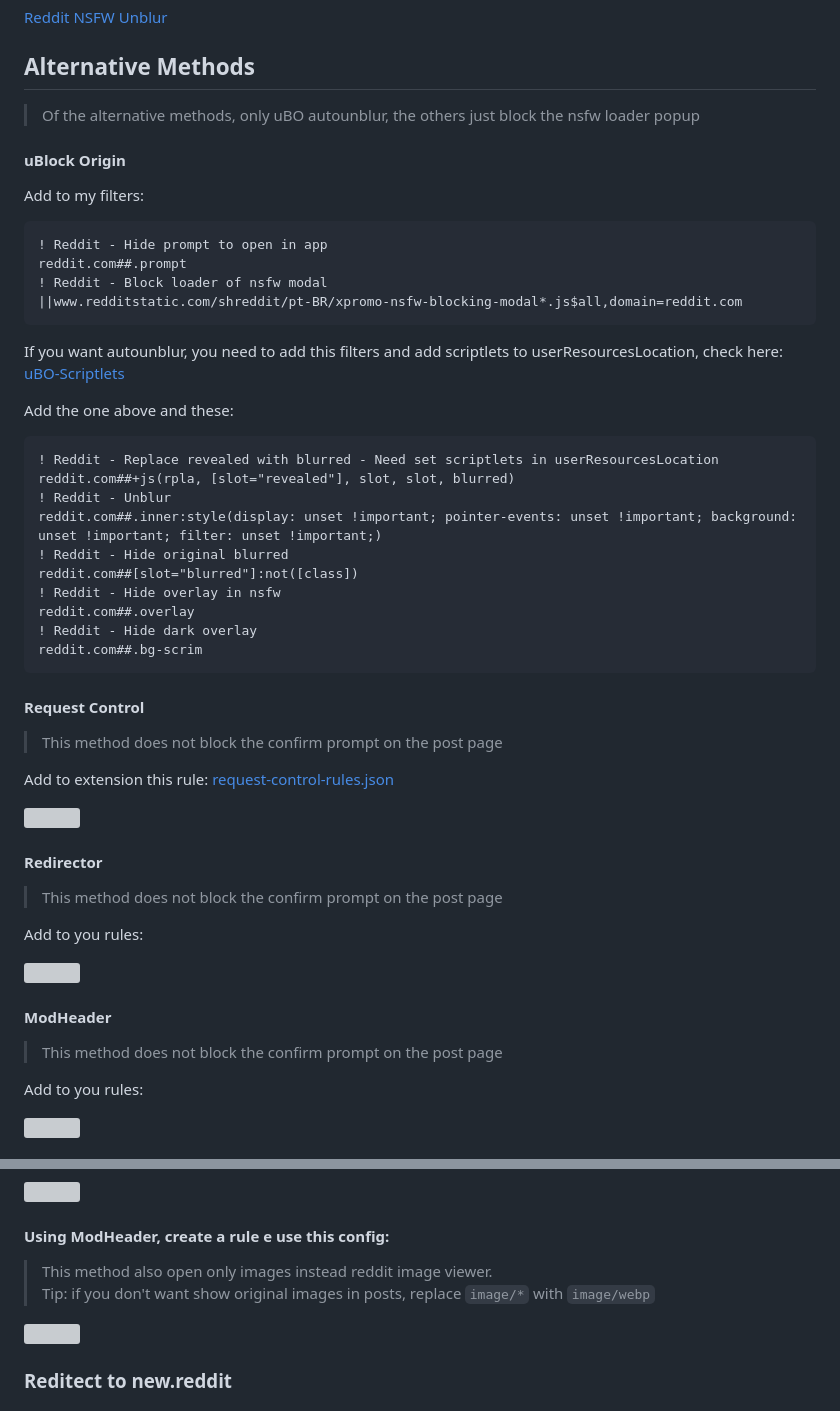
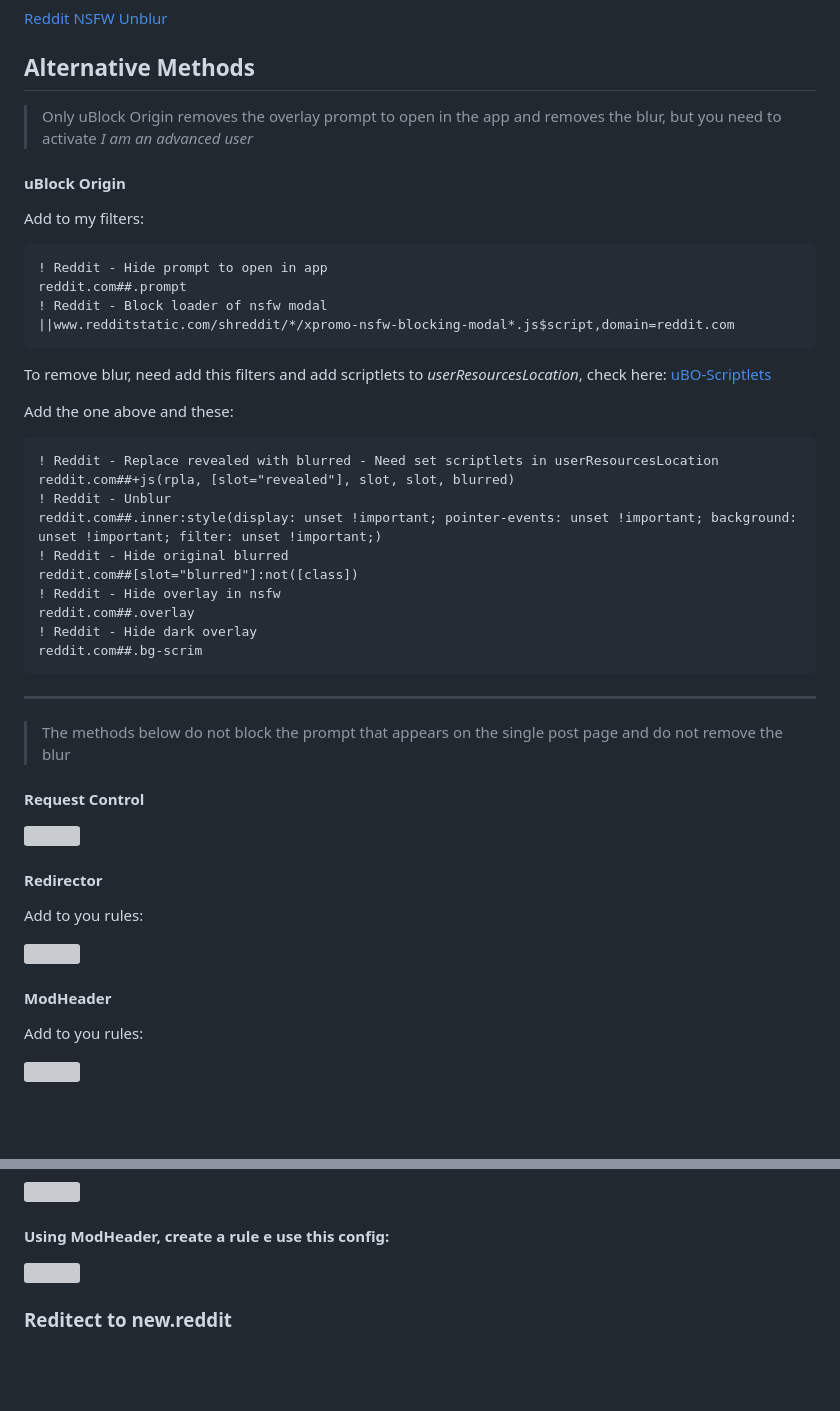
Before and after one commit to zenstorage/Reddit-NSFW-Unblur, a Markdown page: README.md, 2 parts joined by grey strips. Rendered like a GitHub page; blank space fills up the shorter version; grey boxes are pictures that could not be loaded.

```diff
--- a/README.md
+++ b/README.md
@@ -42,16 +42,16 @@
 <p>Then install userscript:</p>
 <a href="https://greasyfork.org/scripts/485608">Reddit NSFW Unblur</a>
 <h2>Alternative Methods</h2>
-<blockquote>Of the alternative methods, only uBO autounblur, the others just block the nsfw loader popup</blockquote>
+<blockquote>Only uBlock Origin removes the overlay prompt to open in the app and removes the blur, but you need to activate <i>I am an advanced user</i></blockquote>
 <h4>uBlock Origin</h4>
 <p>Add to my filters:</p>
 <pre>
 ! Reddit - Hide prompt to open in app
 reddit.com##.prompt
 ! Reddit - Block loader of nsfw modal
-||www.redditstatic.com/shreddit/pt-BR/xpromo-nsfw-blocking-modal*.js$all,domain=reddit.com
+||www.redditstatic.com/shreddit/*/xpromo-nsfw-blocking-modal*.js$script,domain=reddit.com
 </pre>
-<p>If you want autounblur, you need to add this filters and add scriptlets to userResourcesLocation, check here: <a href="https://github.com/uBlockO/uBO-Scriptlets#installation">uBO-Scriptlets</a></p>
+<p>To remove blur, need add this filters and add scriptlets to <i>userResourcesLocation</i>, check here: <a href="https://github.com/uBlockO/uBO-Scriptlets#installation">uBO-Scriptlets</a></p>
 <p>Add the one above and these:</p>
 <pre>
 ! Reddit - Replace revealed with blurred - Need set scriptlets in userResourcesLocation
@@ -65,16 +65,14 @@ reddit.com##.overlay
 ! Reddit - Hide dark overlay
 reddit.com##.bg-scrim
 </pre>
+<hr>
+<blockquote>The methods below do not block the prompt that appears on the single post page and do not remove the blur</blockquote>
 <h4>Request Control</h4>
-<blockquote>This method does not block the confirm prompt on the post page</blockquote>
-<p>Add to extension this rule:<a href="https://pastebin.com/2x2NuzUp"> request-control-rules.json</a></p>
 <img src="https://i.imgur.com/2oVX1dD.png">
 <h4>Redirector</h4>
-<blockquote>This method does not block the confirm prompt on the post page</blockquote>
 <p>Add to you rules:</p>
 <img src="https://i.imgur.com/DYRQ2cj.png">
 <h4>ModHeader</h4>
-<blockquote>This method does not block the confirm prompt on the post page</blockquote>
 <p>Add to you rules:</p>
 <img src="https://i.imgur.com/RptYic2.png">
 <h4>Any other extension that can block the URL:</h4>
@@ -89,8 +87,5 @@ reddit.com##.bg-scrim
 <h4>Using Redirector, create a rule e use this config:</h4>
 <img src="https://i.imgur.com/36MNlQg.png">
 <h4>Using ModHeader, create a rule e use this config:</h4>
-<blockquote>This method also open only images instead reddit image viewer.
-<br>
-Tip: if you don't want show original images in posts, replace <code>image/*</code> with <code>image/webp</code></blockquote>
-<img src="https://i.imgur.com/FmvA6Mp.png">
+<img src="https://i.imgur.com/AwCucFq.png">
 <h3>Reditect to new.reddit</h3>
```
Also changed, not shown: other parts of README.md (+3 -1 lines).
